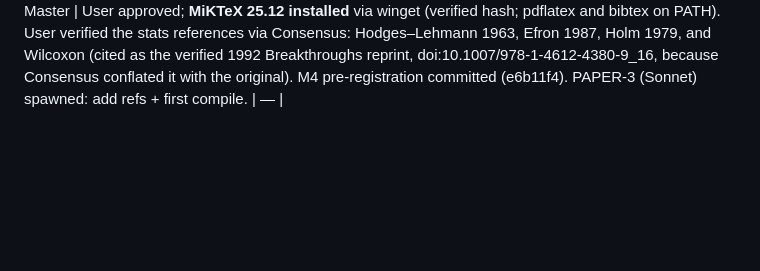
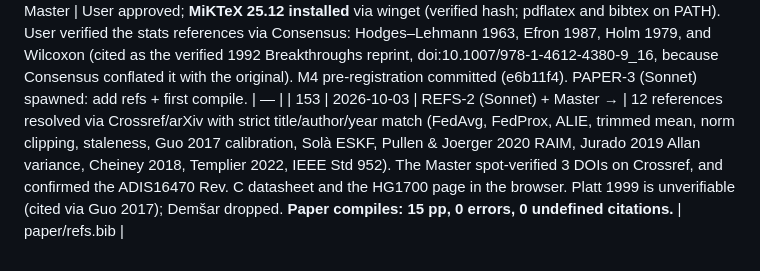
Before and after one commit to Praty0512/fedqpnt, a Markdown page: EXECUTION_LOG.md, the part around the change. Rendered like a GitHub page; blank space fills up the shorter version.

Commit message:
log #153
Co-Authored-By: Claude Opus 5.5 <noreply@anthropic.com>

```diff
--- a/EXECUTION_LOG.md
+++ b/EXECUTION_LOG.md
@@ -181,3 +181,4 @@ Chronological. Timestamps local (IST).
 | 150 | 2026-10-02 | CORE-ROBUST (Sonnet) → Master | Decisive v3 on core-freeze-3 (630 runs): defended loses on MEMS drift/meaconing and tactical meaconing, wins on tactical drift and on jam; **a permanent lockout on clean seed 9604** (an early xsat/cn0 false E_s → DISTRUST → coast divergence → honest-GNSS probes fail forever). Ruling **D-078**: E_s window validity + κ_Q coast-consistency calibration (pre-registered) in a new worktree; H2 confirmatory run on freeze-3 aborted. | results/m1/decisive_v3_report_freeze3.txt |
 | 151 | 2026-10-03 | Master | Usage limit (12th) reset. κ_Q calibration complete (rule → κ_Q = 1; MEMS ANEES 0.91, tactical 0.68). Window-validity fix done in worktree coast-consistency. Ruling **D-079**: freeze-4 = the window fix only; remaining deficits = the stated envelope. CORE-ROBUST resumed to finalise. User: "finish asap". |  — |
 | 152 | 2026-10-03 | Master | User approved; **MiKTeX 25.12 installed** via winget (verified hash; pdflatex and bibtex on PATH). User verified the stats references via Consensus: Hodges–Lehmann 1963, Efron 1987, Holm 1979, and Wilcoxon (cited as the verified 1992 Breakthroughs reprint, doi:10.1007/978-1-4612-4380-9_16, because Consensus conflated it with the original). M4 pre-registration committed (e6b11f4). PAPER-3 (Sonnet) spawned: add refs + first compile. |  — |
+| 153 | 2026-10-03 | REFS-2 (Sonnet) + Master → | 12 references resolved via Crossref/arXiv with strict title/author/year match (FedAvg, FedProx, ALIE, trimmed mean, norm clipping, staleness, Guo 2017 calibration, Solà ESKF, Pullen & Joerger 2020 RAIM, Jurado 2019 Allan variance, Cheiney 2018, Templier 2022, IEEE Std 952). The Master spot-verified 3 DOIs on Crossref, and confirmed the ADIS16470 Rev. C datasheet and the HG1700 page in the browser. Platt 1999 is unverifiable (cited via Guo 2017); Demšar dropped. **Paper compiles: 15 pp, 0 errors, 0 undefined citations.** | paper/refs.bib |
```
